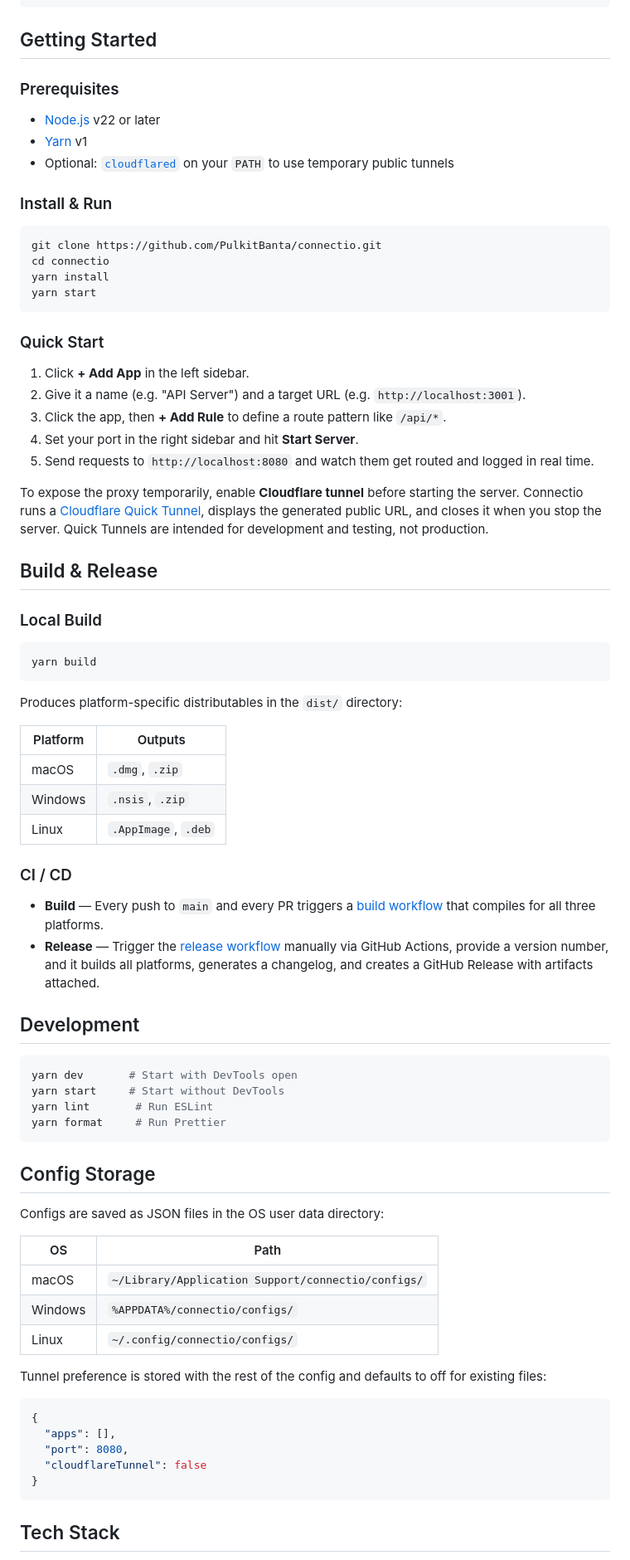
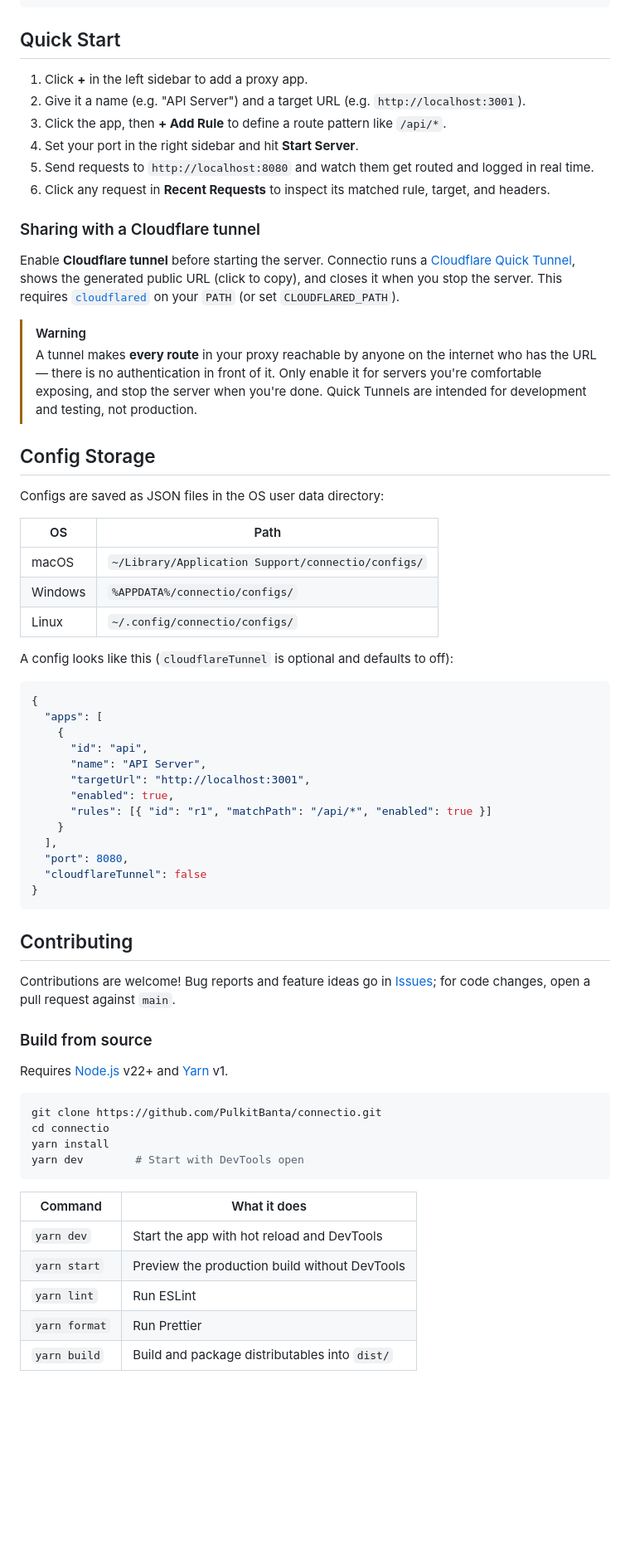
Before and after one commit to PulkitBanta/connectio, a Markdown page: README.md, the part around one of its changes. Shown at 83% size. GitHub-like rendering; blank space fills up the shorter version.

````diff
--- a/README.md
+++ b/README.md
@@ -82,62 +116,21 @@ Browser / cURL                      Your local servers
                                  └─────────────────┘
 ```
 
-## Getting Started
+## Quick Start
 
-### Prerequisites
-
-- [Node.js](https://nodejs.org/) v22 or later
-- [Yarn](https://classic.yarnpkg.com/) v1
-- Optional: [`cloudflared`](https://developers.cloudflare.com/cloudflare-one/networks/connectors/cloudflare-tunnel/downloads/) on your `PATH` to use temporary public tunnels
-
-### Install & Run
-
-```bash
-git clone https://github.com/PulkitBanta/connectio.git
-cd connectio
-yarn install
-yarn start
-```
-
-### Quick Start
-
-1. Click **+ Add App** in the left sidebar.
+1. Click **+** in the left sidebar to add a proxy app.
 2. Give it a name (e.g. "API Server") and a target URL (e.g. `http://localhost:3001`).
 3. Click the app, then **+ Add Rule** to define a route pattern like `/api/*`.
 4. Set your port in the right sidebar and hit **Start Server**.
 5. Send requests to `http://localhost:8080` and watch them get routed and logged in real time.
+6. Click any request in **Recent Requests** to inspect its matched rule, target, and headers.
 
-To expose the proxy temporarily, enable **Cloudflare tunnel** before starting the server. Connectio runs a [Cloudflare Quick Tunnel](https://developers.cloudflare.com/cloudflare-one/networks/connectors/cloudflare-tunnel/do-more-with-tunnels/trycloudflare/), displays the generated public URL, and closes it when you stop the server. Quick Tunnels are intended for development and testing, not production.
+### Sharing with a Cloudflare tunnel
 
-## Build & Release
+Enable **Cloudflare tunnel** before starting the server. Connectio runs a [Cloudflare Quick Tunnel](https://developers.cloudflare.com/cloudflare-one/networks/connectors/cloudflare-tunnel/do-more-with-tunnels/trycloudflare/), shows the generated public URL (click to copy), and closes it when you stop the server. This requires [`cloudflared`](https://developers.cloudflare.com/cloudflare-one/networks/connectors/cloudflare-tunnel/downloads/) on your `PATH` (or set `CLOUDFLARED_PATH`).
 
-### Local Build
-
-```bash
-yarn build
-```
-
-Produces platform-specific distributables in the `dist/` directory:
-
-| Platform | Outputs             |
-| -------- | ------------------- |
-| macOS    | `.dmg`, `.zip`      |
-| Windows  | `.nsis`, `.zip`     |
-| Linux    | `.AppImage`, `.deb` |
-
-### CI / CD
-
-- **Build** — Every push to `main` and every PR triggers a [build workflow](.github/workflows/build.yml) that compiles for all three platforms.
-- **Release** — Trigger the [release workflow](.github/workflows/release.yml) manually via GitHub Actions, provide a version number, and it builds all platforms, generates a changelog, and creates a GitHub Release with artifacts attached.
-
-## Development
-
-```bash
-yarn dev       # Start with DevTools open
-yarn start     # Start without DevTools
-yarn lint       # Run ESLint
-yarn format     # Run Prettier
-```
+> [!WARNING]
+> A tunnel makes **every route** in your proxy reachable by anyone on the internet who has the URL — there is no authentication in front of it. Only enable it for servers you're comfortable exposing, and stop the server when you're done. Quick Tunnels are intended for development and testing, not production.
 
 ## Config Storage
 
@@ -149,14 +142,44 @@ Configs are saved as JSON files in the OS user data directory:
 | Windows | `%APPDATA%/connectio/configs/`                     |
 | Linux   | `~/.config/connectio/configs/`                     |
 
-Tunnel preference is stored with the rest of the config and defaults to off for existing files:
+A config looks like this (`cloudflareTunnel` is optional and defaults to off):
 
 ```json
 {
-  "apps": [],
+  "apps": [
+    {
+      "id": "api",
+      "name": "API Server",
+      "targetUrl": "http://localhost:3001",
+      "enabled": true,
+      "rules": [{ "id": "r1", "matchPath": "/api/*", "enabled": true }]
+    }
+  ],
   "port": 8080,
   "cloudflareTunnel": false
 }
 ```
 
-## Tech Stack
+## Contributing
+
+Contributions are welcome! Bug reports and feature ideas go in [Issues](https://github.com/PulkitBanta/connectio/issues); for code changes, open a pull request against `main`.
+
+### Build from source
+
+Requires [Node.js](https://nodejs.org/) v22+ and [Yarn](https://classic.yarnpkg.com/) v1.
+
+```bash
+git clone https://github.com/PulkitBanta/connectio.git
+cd connectio
+yarn install
+yarn dev        # Start with DevTools open
+```
+
+| Command       | What it does                                  |
+| ------------- | --------------------------------------------- |
+| `yarn dev`    | Start the app with hot reload and DevTools    |
+| `yarn start`  | Preview the production build without DevTools |
+| `yarn lint`   | Run ESLint                                    |
+| `yarn format` | Run Prettier                                  |
+| `yarn build`  | Build and package distributables into `dist/` |
+
````
Also changed, not shown: other parts of README.md (+93 -40 lines).
